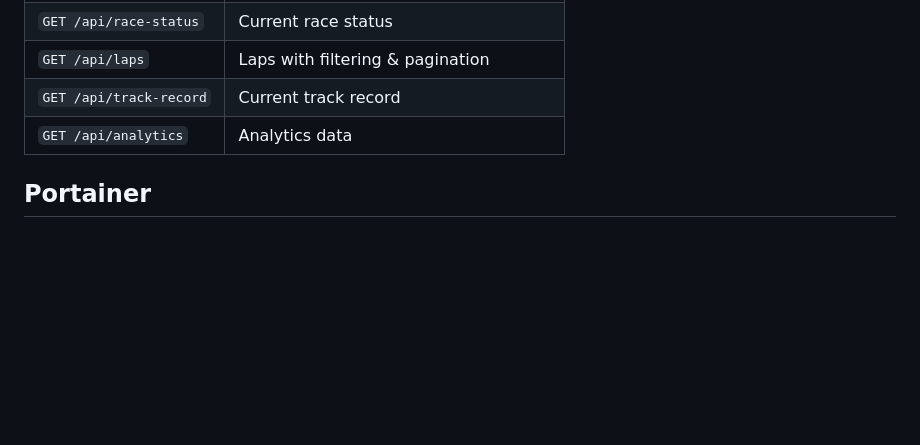
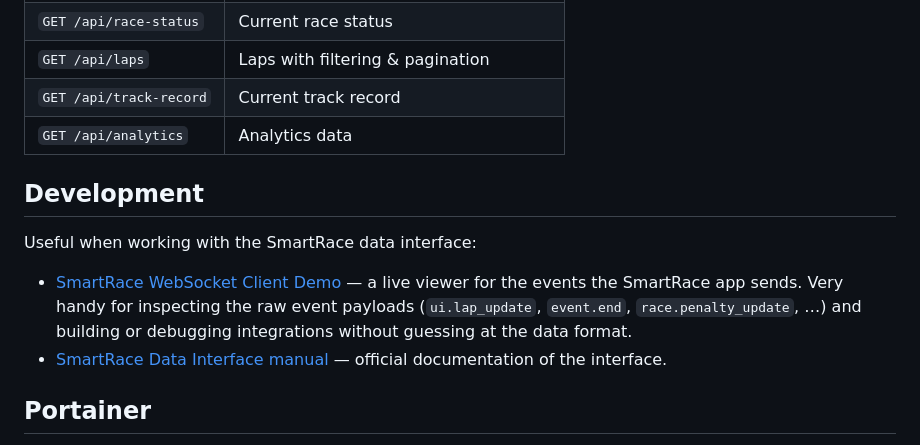
Before and after one commit to Lockeee86/SmartRace-LiveDashboard, a Markdown page: README.md, the part around the change. Drawn GitHub-style; blank space fills up the shorter version.

```diff
--- a/README.md
+++ b/README.md
@@ -124,6 +124,13 @@ SmartRace App  ──POST──>  Flask Backend  ──WebSocket──>  Browser
 | `GET /api/track-record` | Current track record |
 | `GET /api/analytics` | Analytics data |
 
+## Development
+
+Useful when working with the SmartRace data interface:
+
+- [SmartRace WebSocket Client Demo](https://www.smartrace.de/anleitung/websocket-client-demo/) — a live viewer for the events the SmartRace app sends. Very handy for inspecting the raw event payloads (`ui.lap_update`, `event.end`, `race.penalty_update`, …) and building or debugging integrations without guessing at the data format.
+- [SmartRace Data Interface manual](https://www.smartrace.de/en/the-smartrace-manual/data-interface/) — official documentation of the interface.
+
 ## Portainer
 
 This project is optimized for deployment with [Portainer](https://www.portainer.io/). Simply deploy as a stack and set the environment variables in the Portainer UI.
```
Also changed, not shown: README.de.md (+7 -0 lines).
